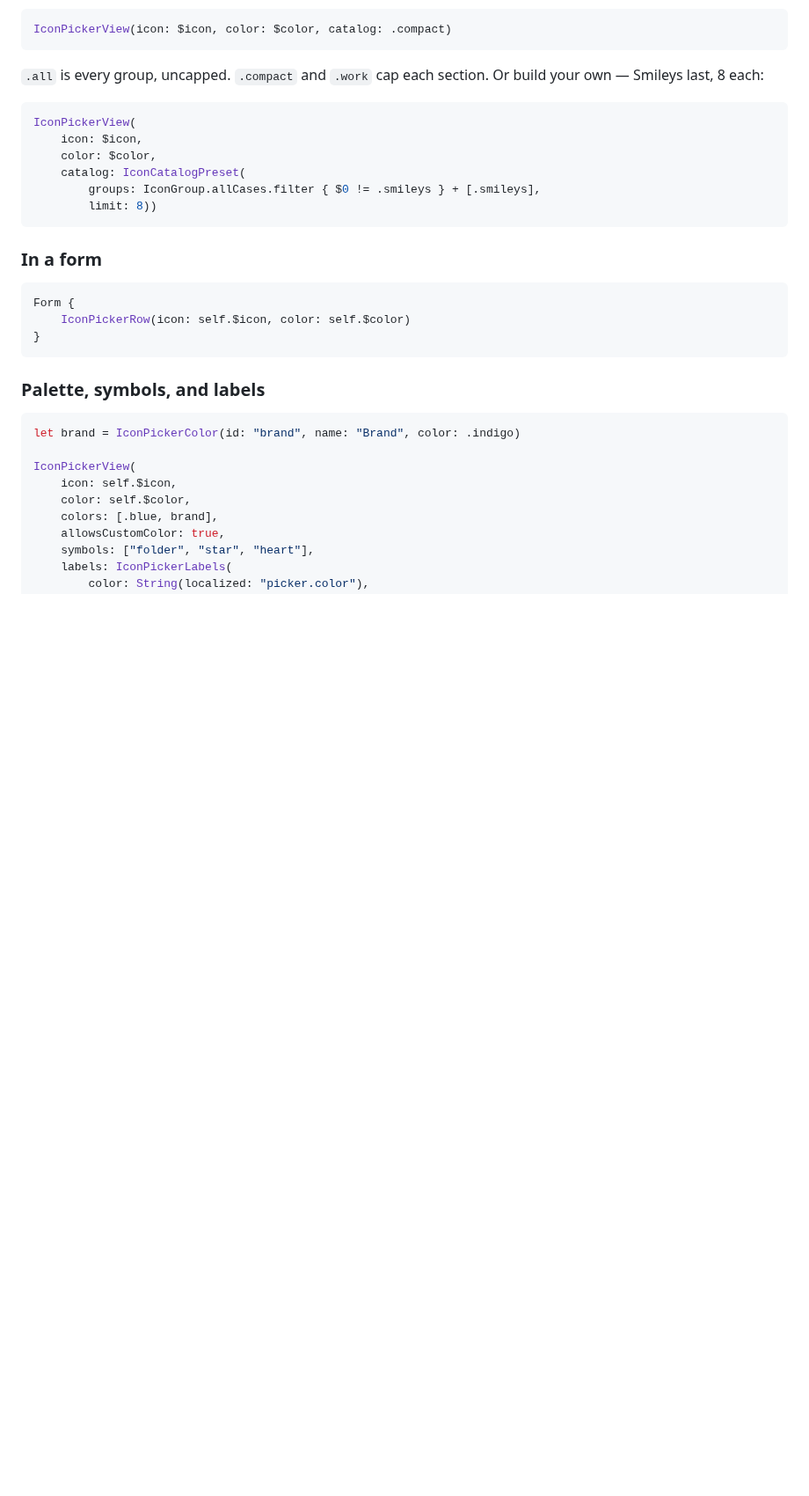
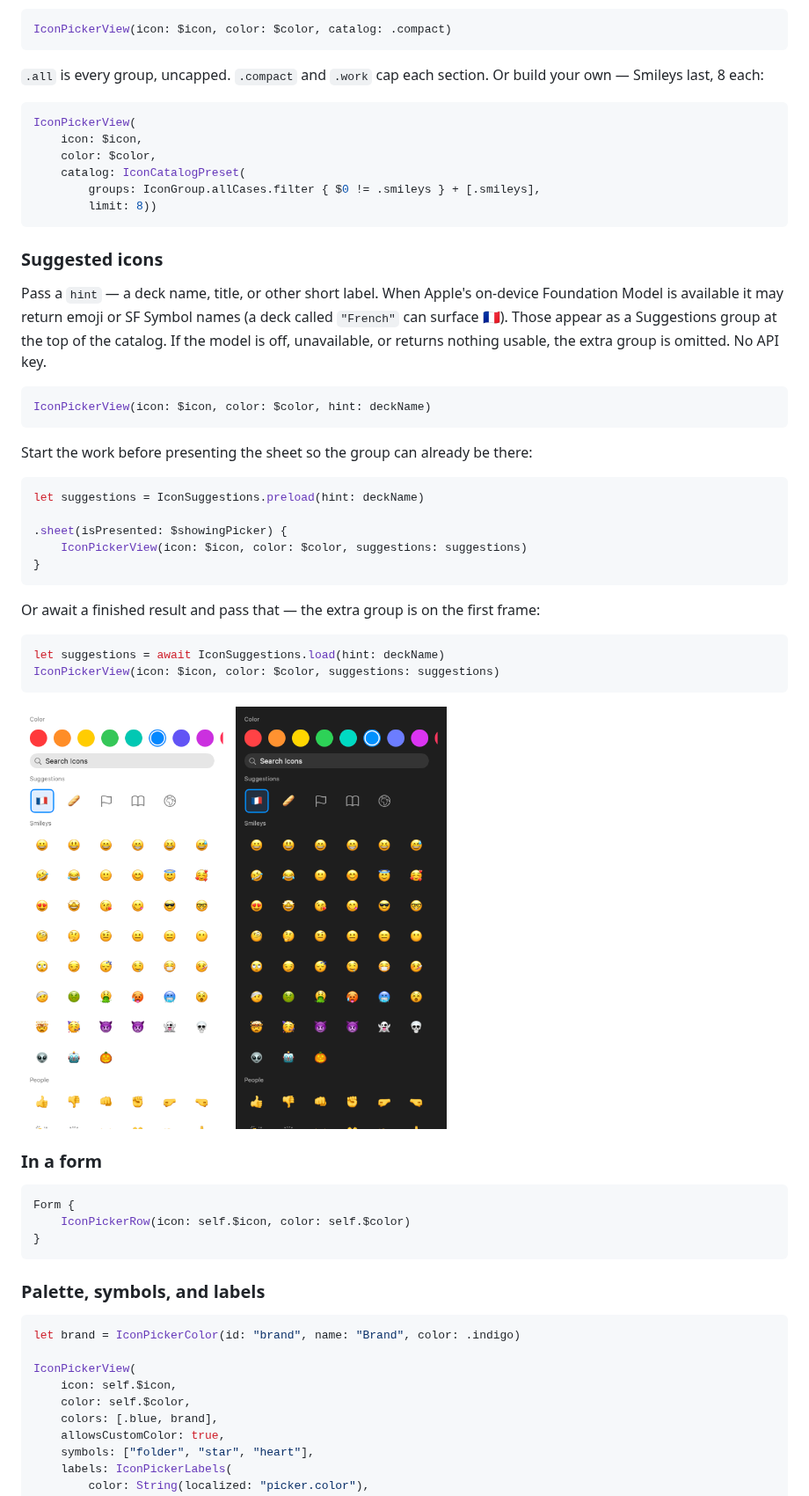
Before and after one commit to hksw-io/iconpickerkit, a Markdown page: README.md, the part around the change. Shown at 88% size. Rendered like a GitHub page; pictures changed too: Docs/Media/iconpickerkit-view-suggestions-dark.png (added), Docs/Media/iconpickerkit-view-suggestions-light.png (added); blank space fills up the shorter version.

Commit message:
feat: suggest icons from a consumer hint
On-device Foundation Models can fill a Suggestions group when the consumer
passes a hint. The group is omitted when the model is off or returns nothing.

````diff
--- a/README.md
+++ b/README.md
@@ -91,6 +91,36 @@ IconPickerView(
         limit: 8))
 ```
 
+### Suggested icons
+
+Pass a `hint` — a deck name, title, or other short label. When Apple's on-device Foundation Model is available it may return emoji or SF Symbol names (a deck called `"French"` can surface 🇫🇷). Those appear as a Suggestions group at the top of the catalog. If the model is off, unavailable, or returns nothing usable, the extra group is omitted. No API key.
+
+```swift
+IconPickerView(icon: $icon, color: $color, hint: deckName)
+```
+
+Start the work before presenting the sheet so the group can already be there:
+
+```swift
+let suggestions = IconSuggestions.preload(hint: deckName)
+
+.sheet(isPresented: $showingPicker) {
+    IconPickerView(icon: $icon, color: $color, suggestions: suggestions)
+}
+```
+
+Or await a finished result and pass that — the extra group is on the first frame:
+
+```swift
+let suggestions = await IconSuggestions.load(hint: deckName)
+IconPickerView(icon: $icon, color: $color, suggestions: suggestions)
+```
+
+<p>
+  <img src="Docs/Media/iconpickerkit-view-suggestions-light.png" width="240" alt="IconPickerView in light mode with a Suggestions group: the French flag selected, then baguette, flag, book, and globe icons, above Smileys.">
+  <img src="Docs/Media/iconpickerkit-view-suggestions-dark.png" width="240" alt="IconPickerView in dark mode with the same Suggestions group and selected French flag.">
+</p>
+
 ### In a form
 
 ```swift
````
Also changed, not shown: CHANGELOG.md (+2 -0 lines), Docs/Media/iconpickerkit-row-dark.png, Docs/Media/iconpickerkit-row-light.png, Docs/Media/iconpickerkit-view-dark.png, Docs/Media/iconpickerkit-view-light.png, 6 other files.
